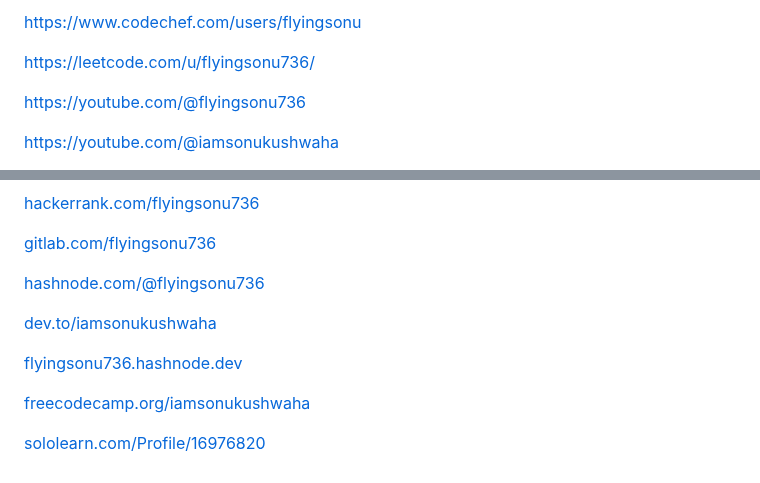
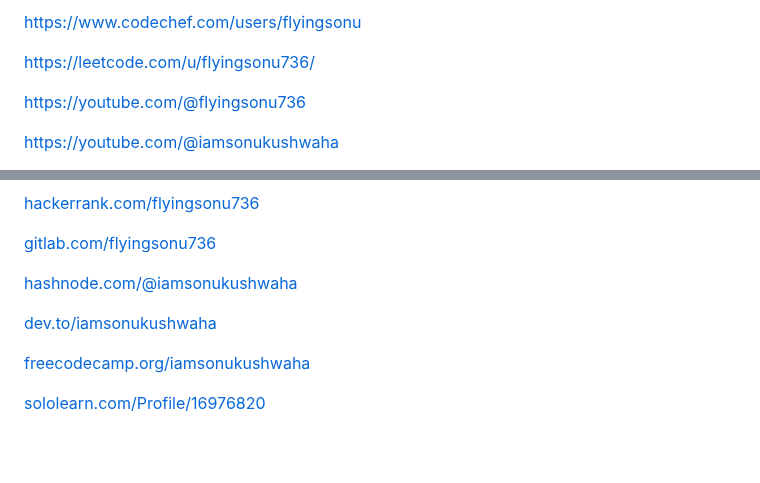
Before and after one commit to iamsonukushwaha/links, a Markdown page: README.md, 2 parts joined by grey strips. Rendered like a GitHub page; blank space fills up the shorter version.

```diff
--- a/README.md
+++ b/README.md
@@ -1,11 +1,7 @@
 
-https://www.codechef.com/users/flyingsonu
+[https://www.codechef.com/users/flyingsonu](https://www.codechef.com/users/flyingsonu)
 
-https://leetcode.com/u/flyingsonu736/
-
-
-
-
+[https://leetcode.com/u/flyingsonu736/](https://leetcode.com/u/flyingsonu736/)
 
 [https://youtube.com/@flyingsonu736](https://youtube.com/@flyingsonu736)
 
@@ -79,11 +75,9 @@ https://leetcode.com/u/flyingsonu736/
 
 [gitlab.com/flyingsonu736](https://gitlab.com/flyingsonu736)
 
-[hashnode.com/@flyingsonu736](https://hashnode.com/@flyingsonu736)
+[hashnode.com/@iamsonukushwaha](https://hashnode.com/@iamsonukushwaha)
 
 [dev.to/iamsonukushwaha](https://dev.to/iamsonukushwaha)
-
-[flyingsonu736.hashnode.dev](https://flyingsonu736.hashnode.dev/)
 
 [freecodecamp.org/iamsonukushwaha](https://www.freecodecamp.org/iamsonukushwaha)
 
```
